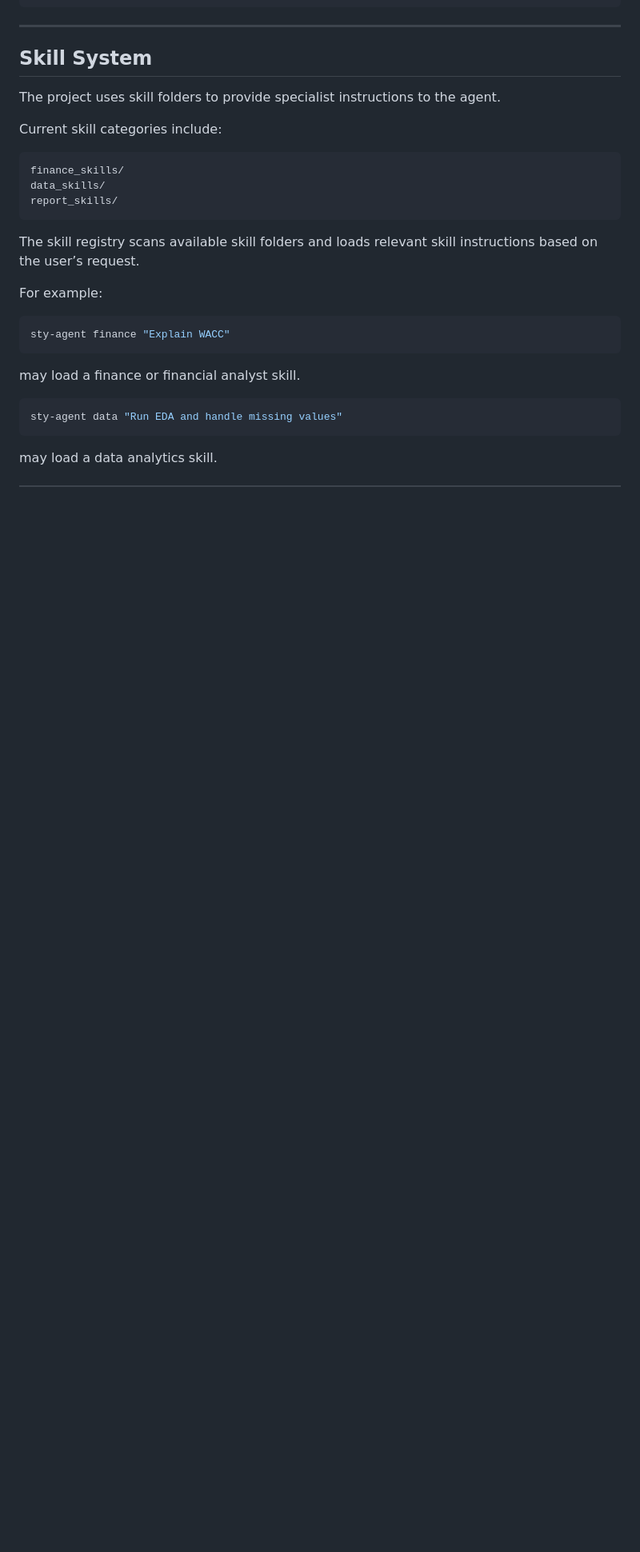
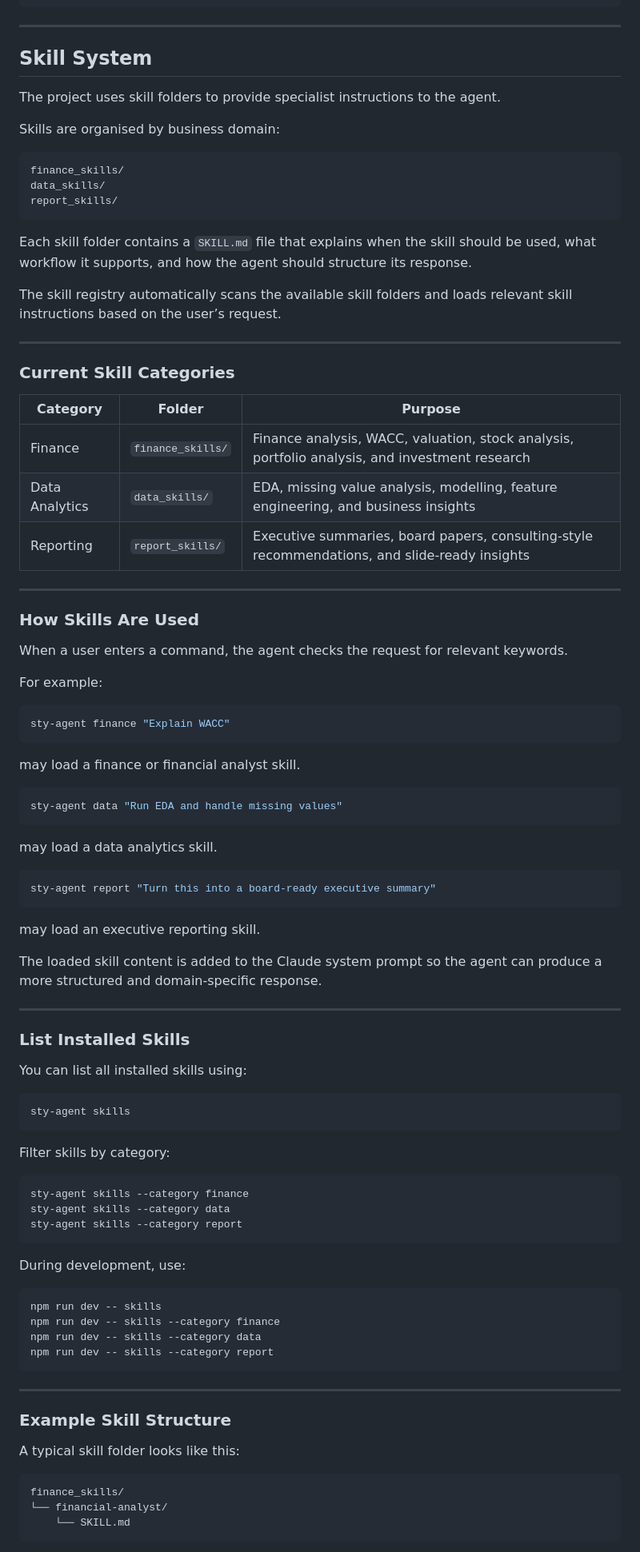
Before and after one commit to styyy722/STY-AI-Agent-System, a Markdown page: README.md, the part around one of its changes. Shown at 80% size. Drawn GitHub-style; blank space fills up the shorter version.

````diff
--- a/README.md
+++ b/README.md
@@ -223,7 +223,7 @@ sty-agent report "Turn this analysis into a board-ready summary" --file analysis
 
 The project uses skill folders to provide specialist instructions to the agent.
 
-Current skill categories include:
+Skills are organised by business domain:
 
 ```text
 finance_skills/
@@ -231,7 +231,25 @@ data_skills/
 report_skills/
 ```
 
-The skill registry scans available skill folders and loads relevant skill instructions based on the user’s request.
+Each skill folder contains a `SKILL.md` file that explains when the skill should be used, what workflow it supports, and how the agent should structure its response.
+
+The skill registry automatically scans the available skill folders and loads relevant skill instructions based on the user’s request.
+
+---
+
+### Current Skill Categories
+
+| Category | Folder | Purpose |
+|---|---|---|
+| Finance | `finance_skills/` | Finance analysis, WACC, valuation, stock analysis, portfolio analysis, and investment research |
+| Data Analytics | `data_skills/` | EDA, missing value analysis, modelling, feature engineering, and business insights |
+| Reporting | `report_skills/` | Executive summaries, board papers, consulting-style recommendations, and slide-ready insights |
+
+---
+
+### How Skills Are Used
+
+When a user enters a command, the agent checks the request for relevant keywords.
 
 For example:
 
@@ -247,3 +265,50 @@ sty-agent data "Run EDA and handle missing values"
 
 may load a data analytics skill.
 
+```bash
+sty-agent report "Turn this into a board-ready executive summary"
+```
+
+may load an executive reporting skill.
+
+The loaded skill content is added to the Claude system prompt so the agent can produce a more structured and domain-specific response.
+
+---
+
+### List Installed Skills
+
+You can list all installed skills using:
+
+```bash
+sty-agent skills
+```
+
+Filter skills by category:
+
+```bash
+sty-agent skills --category finance
+sty-agent skills --category data
+sty-agent skills --category report
+```
+
+During development, use:
+
+```bash
+npm run dev -- skills
+npm run dev -- skills --category finance
+npm run dev -- skills --category data
+npm run dev -- skills --category report
+```
+
+---
+
+### Example Skill Structure
+
+A typical skill folder looks like this:
+
+```text
+finance_skills/
+└── financial-analyst/
+    └── SKILL.md
+```
+
````
Also changed, not shown: other parts of README.md (+25 -0 lines).
